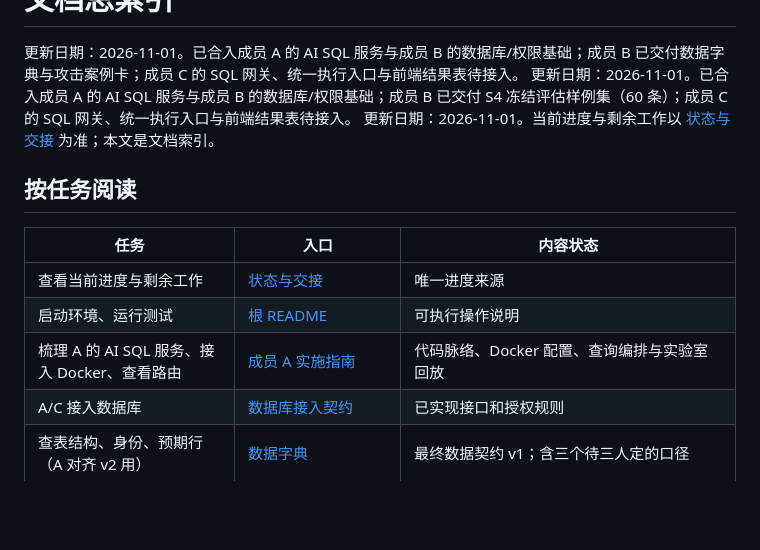
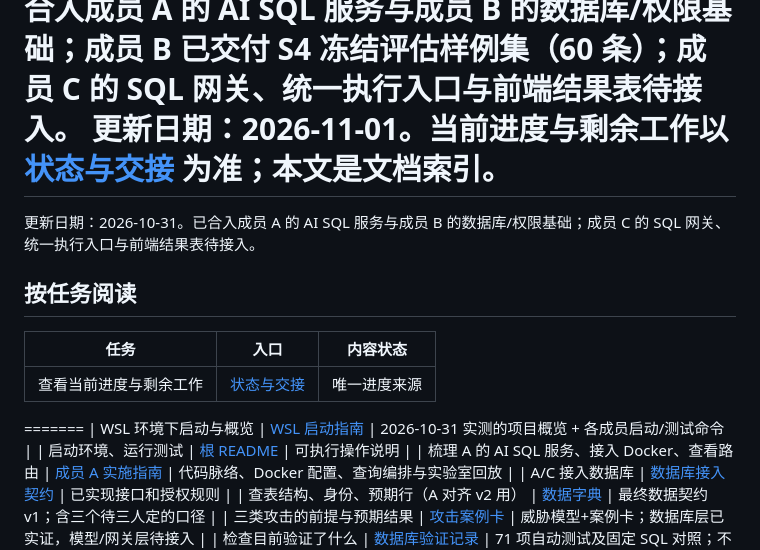
Before and after one commit to chartte02/secure-query-ai, a Markdown page: docs/README.md, the part around the change. Rendered like a GitHub page; blank space fills up the shorter version.

```diff
--- a/docs/README.md
+++ b/docs/README.md
@@ -3,12 +3,16 @@
 更新日期：2026-11-01。已合入成员 A 的 AI SQL 服务与成员 B 的数据库/权限基础；成员 B 已交付数据字典与攻击案例卡；成员 C 的 SQL 网关、统一执行入口与前端结果表待接入。
 更新日期：2026-11-01。已合入成员 A 的 AI SQL 服务与成员 B 的数据库/权限基础；成员 B 已交付 S4 冻结评估样例集（60 条）；成员 C 的 SQL 网关、统一执行入口与前端结果表待接入。
 更新日期：2026-11-01。当前进度与剩余工作以 [状态与交接](status.md) 为准；本文是文档索引。
+=======
+更新日期：2026-10-31。已合入成员 A 的 AI SQL 服务与成员 B 的数据库/权限基础；成员 C 的 SQL 网关、统一执行入口与前端结果表待接入。
 
 ## 按任务阅读
 
 | 任务 | 入口 | 内容状态 |
 | --- | --- | --- |
 | 查看当前进度与剩余工作 | [状态与交接](status.md) | 唯一进度来源 |
+=======
+| WSL 环境下启动与概览 | [WSL 启动指南](wsl-guide.md) | 2026-10-31 实测的项目概览 + 各成员启动/测试命令 |
 | 启动环境、运行测试 | [根 README](../README.md) | 可执行操作说明 |
 | 梳理 A 的 AI SQL 服务、接入 Docker、查看路由 | [成员 A 实施指南](member-a-ai-sql-server-guide.md) | 代码脉络、Docker 配置、查询编排与实验室回放 |
 | A/C 接入数据库 | [数据库接入契约](database-contract.md) | 已实现接口和授权规则 |
```
Also changed, not shown: README.md (+2 -0 lines), docs/wsl-guide.md (added, +174 -0 lines).
